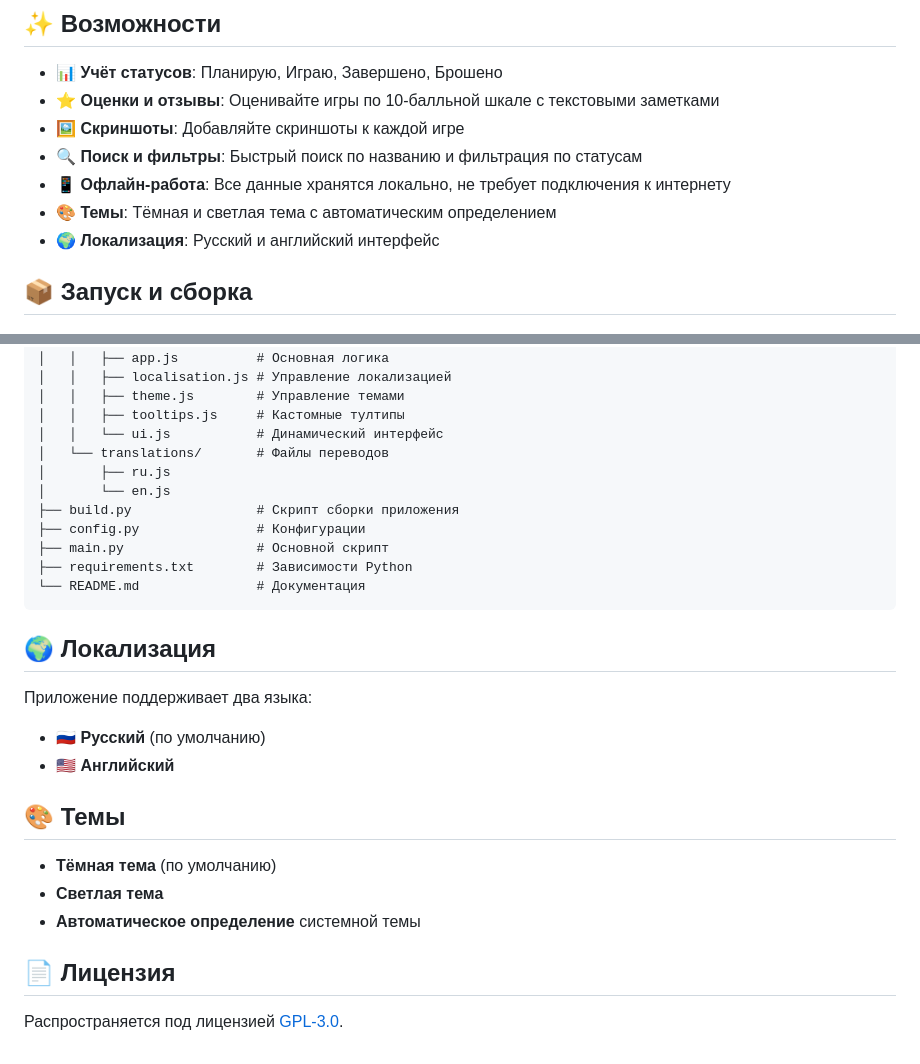
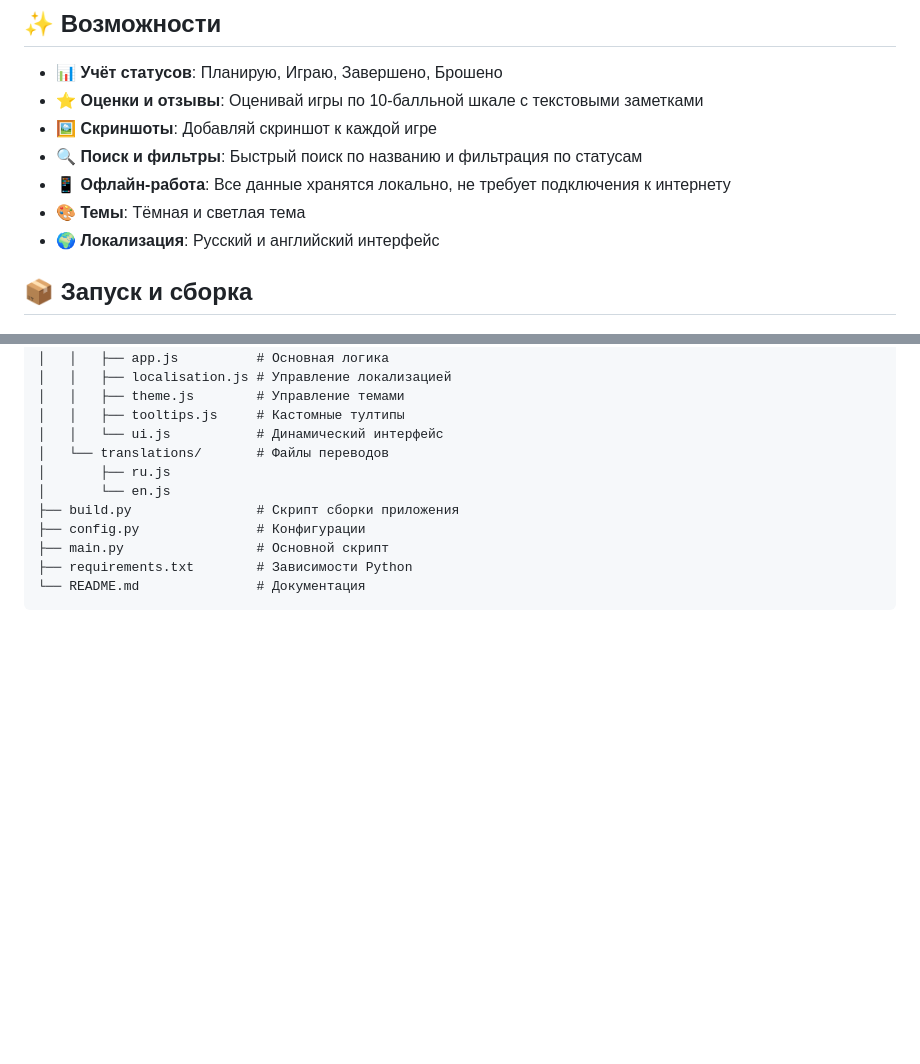
Before and after one commit to lergvot/GameList, a Markdown page: README.md, 2 parts joined by grey strips. Rendered like a GitHub page; blank space fills up the shorter version.

Commit message:
Обновил README

````diff
--- a/README.md
+++ b/README.md
@@ -7,11 +7,11 @@
 ## ✨ Возможности
 
 - **📊 Учёт статусов**: Планирую, Играю, Завершено, Брошено
-- **⭐ Оценки и отзывы**: Оценивайте игры по 10-балльной шкале с текстовыми заметками
-- **🖼️ Скриншоты**: Добавляйте скриншоты к каждой игре
+- **⭐ Оценки и отзывы**: Оценивай игры по 10-балльной шкале с текстовыми заметками
+- **🖼️ Скриншоты**: Добавляй скриншот к каждой игре
 - **🔍 Поиск и фильтры**: Быстрый поиск по названию и фильтрация по статусам
 - **📱 Офлайн-работа**: Все данные хранятся локально, не требует подключения к интернету
-- **🎨 Темы**: Тёмная и светлая тема с автоматическим определением
+- **🎨 Темы**: Тёмная и светлая тема
 - **🌍 Локализация**: Русский и английский интерфейс
 
 ## 📦 Запуск и сборка
@@ -73,20 +73,3 @@ GameList/
 ├── requirements.txt        # Зависимости Python
 └── README.md               # Документация
 ```
-
-## 🌍 Локализация
-
-Приложение поддерживает два языка:
-
-- 🇷🇺 **Русский** (по умолчанию)
-- 🇺🇸 **Английский**
-
-## 🎨 Темы
-
-- **Тёмная тема** (по умолчанию)
-- **Светлая тема**
-- **Автоматическое определение** системной темы
-
-## 📄 Лицензия
-
-Распространяется под лицензией [GPL-3.0](LICENSE).
````
